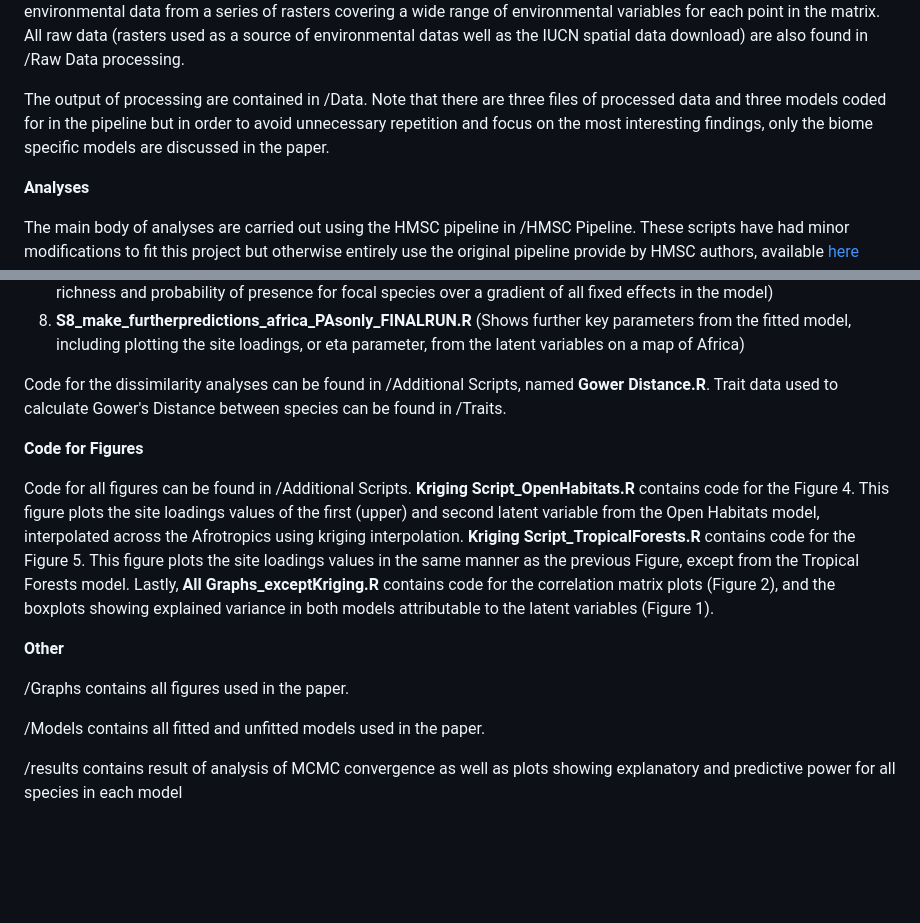
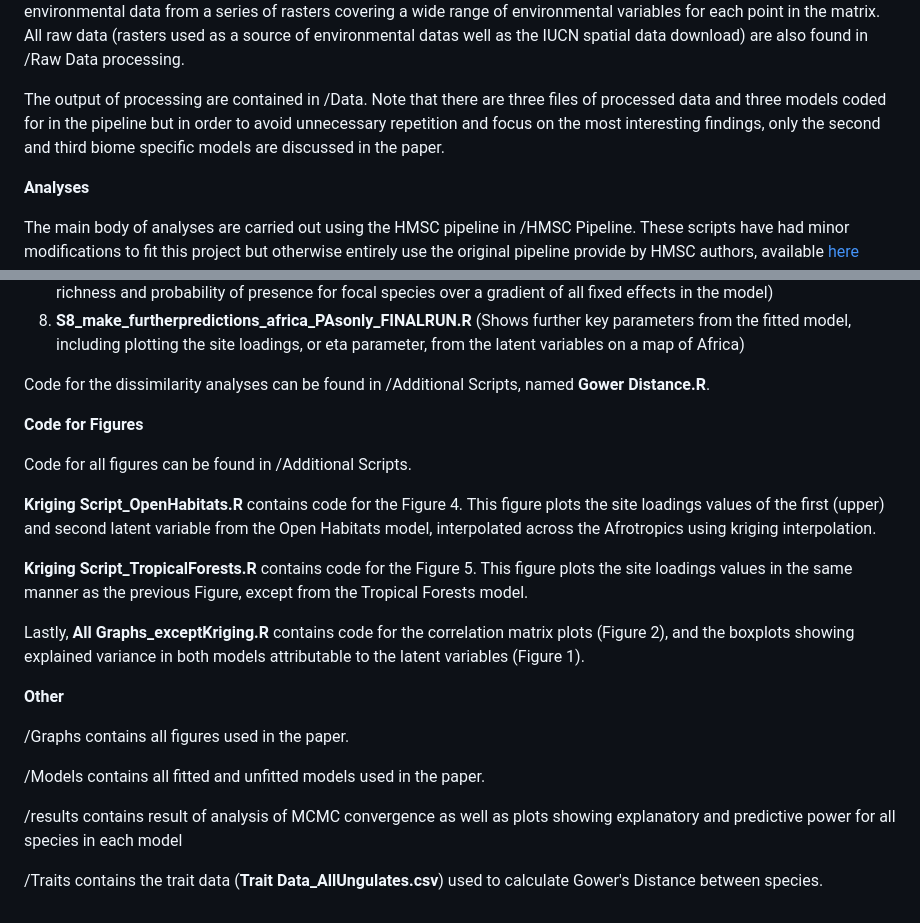
Before and after one commit to AlexwCranston/jsdm-ungulate_communities-afrotropics-, a Markdown page: README.md, 2 parts joined by grey strips. GitHub-like rendering; blank space fills up the shorter version.

```diff
--- a/README.md
+++ b/README.md
@@ -12,7 +12,7 @@ To cite this repo:
 
 All code for data processing can be found in /Raw Data processing in the script IUCN Script_Protected Areas Only.R. This script takes spatial data on species distributions downloaded from the IUCN red list and converts it to a presence/absence matrix for all species downloaded, then crops this matrix to the area of interest for each model. Additionally, it extracts environmental data from a series of rasters covering a wide range of environmental variables for each point in the matrix. All raw data (rasters used as a source of environmental datas well as the IUCN spatial data download) are also found in /Raw Data processing.
 
-The output of processing are contained in /Data. Note that there are three files of processed data and three models coded for in the pipeline but in order to avoid unnecessary repetition and focus on the most interesting findings, only the biome specific models are discussed in the paper.
+The output of processing are contained in /Data. Note that there are three files of processed data and three models coded for in the pipeline but in order to avoid unnecessary repetition and focus on the most interesting findings, only the second and third biome specific models are discussed in the paper.
 
  **Analyses**
 
@@ -30,11 +30,16 @@ The pipeline is divided into 8 scripts, the role of which are listed below:
 7. **S7_make_predictions_africa_PAsonly_FINALRUN.R** (Calculates and outputs plots showing the predicted species richness and probability of presence for focal species over a gradient of all fixed effects in the model)
 8. **S8_make_furtherpredictions_africa_PAsonly_FINALRUN.R** (Shows further key parameters from the fitted model, including plotting the site loadings, or eta parameter, from the latent variables on a map of Africa)
 
-Code for the dissimilarity analyses can be found in /Additional Scripts, named **Gower Distance.R**. Trait data used to calculate Gower's Distance between species can be found in /Traits.
+Code for the dissimilarity analyses can be found in /Additional Scripts, named **Gower Distance.R**.
 
 **Code for Figures**
 
-Code for all figures can be found in /Additional Scripts. **Kriging Script_OpenHabitats.R** contains code for the Figure 4. This figure plots the site loadings values of the first (upper) and second latent variable from the Open Habitats model, interpolated across the Afrotropics using kriging interpolation. **Kriging Script_TropicalForests.R** contains code for the Figure 5. This figure plots the site loadings values in the same manner as the previous Figure, except from the Tropical Forests model.
+Code for all figures can be found in /Additional Scripts.
+
+**Kriging Script_OpenHabitats.R** contains code for the Figure 4. This figure plots the site loadings values of the first (upper) and second latent variable from the Open Habitats model, interpolated across the Afrotropics using kriging interpolation.
+
+**Kriging Script_TropicalForests.R** contains code for the Figure 5. This figure plots the site loadings values in the same manner as the previous Figure, except from the Tropical Forests model.
+
 Lastly, **All Graphs_exceptKriging.R** contains code for the correlation matrix plots (Figure 2), and the boxplots showing explained variance in both models attributable to the latent variables (Figure 1).
 
 **Other**
@@ -44,3 +49,5 @@ Lastly, **All Graphs_exceptKriging.R** contains code for the correlation matrix
 /Models contains all fitted and unfitted models used in the paper.
 
 /results contains result of analysis of MCMC convergence as well as plots showing explanatory and predictive power for all species in each model
+
+/Traits contains the trait data (**Trait Data_AllUngulates.csv**) used to calculate Gower's Distance between species.
```
